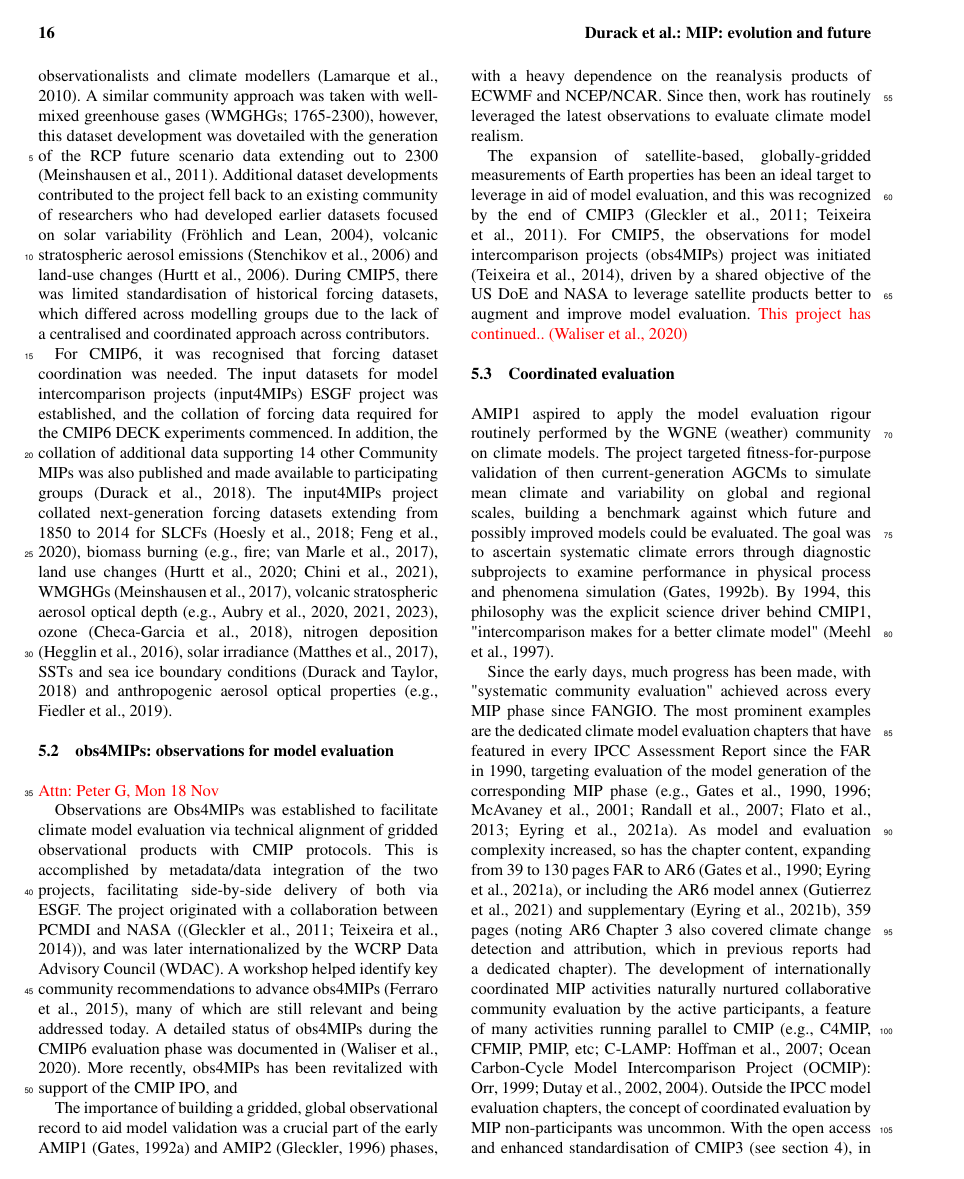
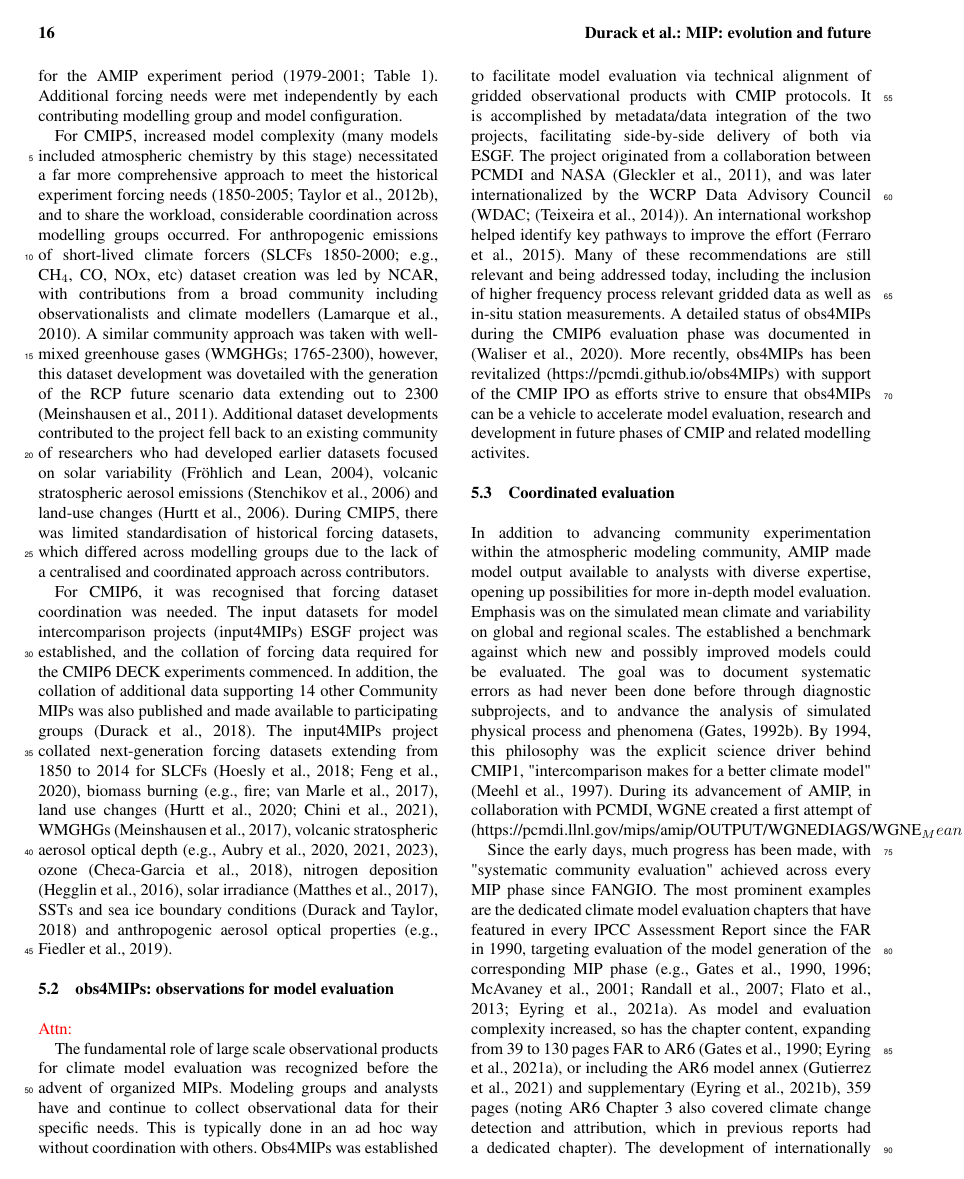
Before and after one commit to durack1/CMIPSummary, a LaTeX document (template.tex): page 16 of 36 before the commit and page 16 of 37 after it. Compiled offline with pdfLaTeX; a missing font is replaced by an installed copy or a similar font; a LaTeX package or settings file that is missing is left out.

Commit message:
sync; IM # included

```diff
--- a/template.tex
+++ b/template.tex
@@ -723,21 +726,15 @@ Old information CMIP paths
 
 \subsection{obs4MIPs: observations for model evaluation}
 \label{sec:CMIP6SupportingProjects-obs4MIPs}
-\cred{Attn: Peter G, Mon 18 Nov}
+\cred{Attn:}
 
-Observations are
-Obs4MIPs was established to facilitate climate model evaluation via technical alignment of gridded observational products with CMIP protocols. This is accomplished by metadata/data integration of the two projects, facilitating side-by-side delivery of both via ESGF. The project originated with a collaboration between PCMDI and NASA (\citep{gleckler_improving_2011,teixeira_satellite_2014}), and was later internationalized by the WCRP Data Advisory Council (WDAC). A workshop helped identify key community recommendations to advance obs4MIPs (Ferraro et al., 2015), many of which are still relevant and being addressed today. A detailed status of obs4MIPs during the CMIP6 evaluation phase was documented in \citep{waliser_observations_2020}. More recently, obs4MIPs has been revitalized with support of the CMIP IPO, and
-
-
-The importance of building a gridded, global observational record to aid model validation was a crucial part of the early AMIP1 \citep{gates_amip_1992} and AMIP2 \citep{gleckler_amip_1996-1} phases, with a heavy dependence on the reanalysis products of ECWMF and NCEP/NCAR. Since then, work has routinely leveraged the latest observations to evaluate climate model realism.
-
-The expansion of satellite-based, globally-gridded measurements of Earth properties has been an ideal target to leverage in aid of model evaluation, and this was recognized by the end of CMIP3 \citep{gleckler_improving_2011,teixeira_satellite_2011}. For CMIP5, the observations for model intercomparison projects (obs4MIPs) project was initiated \citep{teixeira_satellite_2014}, driven by a shared objective of the US DoE and NASA to leverage satellite products better to augment and improve model evaluation. \cred{This project has continued.. \citep{waliser_observations_2020}}
+The fundamental role of large scale observational products for climate model evaluation was recognized before the advent of organized MIPs. Modeling groups and analysts have and continue to collect observational data for their specific needs. This is typically done in an ad hoc way without coordination with others.  Obs4MIPs was established to facilitate model evaluation via technical alignment of gridded observational products with CMIP protocols. It is accomplished by metadata/data integration of the two projects, facilitating side-by-side delivery of both via ESGF. The project originated from a collaboration between PCMDI and NASA \citep{gleckler_improving_2011}, and was later internationalized by the WCRP Data Advisory Council (WDAC; \citep{teixeira_satellite_2014}). An international workshop helped identify key pathways to improve the effort (Ferraro et al., 2015).  Many of these recommendations are still relevant and being addressed today, including the inclusion of higher frequency process relevant gridded data as well as in-situ station measurements. A detailed status of obs4MIPs during the CMIP6 evaluation phase was documented in \citep{waliser_observations_2020}. More recently, obs4MIPs has been revitalized (https://pcmdi.github.io/obs4MIPs) with support of the CMIP IPO as efforts strive to ensure that obs4MIPs can be a vehicle to accelerate model evaluation, research and development in future phases of CMIP and related modelling activites.
 
 
 \subsection{Coordinated evaluation}
 \label{sec:CMIP6SupportingProjects-CoordEval}
 
-AMIP1 aspired to apply the model evaluation rigour routinely performed by the WGNE (weather) community on climate models. The project targeted fitness-for-purpose validation of then current-generation AGCMs to simulate mean climate and variability on global and regional scales, building a benchmark against which future and possibly improved models could be evaluated. The goal was to ascertain systematic climate errors through diagnostic subprojects to examine performance in physical process and phenomena simulation \citep{gates_ams_1992}. By 1994, this philosophy was the explicit science driver behind CMIP1, "intercomparison makes for a better climate model" \citep{meehl_intercomparison_1997}.
+In addition to advancing community experimentation within the atmospheric modeling community, AMIP made model output available to analysts with diverse expertise, opening up possibilities for more in-depth model evaluation. Emphasis was on the simulated mean climate and variability on global and regional scales.  The established a benchmark against which new and possibly improved models could be evaluated. The goal was to document systematic errors as had never been done before through diagnostic subprojects, and to andvance the analysis of simulated physical process and phenomena \citep{gates_ams_1992}. By 1994, this philosophy was the explicit science driver behind CMIP1, "intercomparison makes for a better climate model" \citep{meehl_intercomparison_1997}.  During its advancement of AMIP, in collaboration with PCMDI, WGNE created a first attempt of (https://pcmdi.llnl.gov/mips/amip/OUTPUT/WGNEDIAGS/WGNE_Mean_Climate_Diags.pdf)
 
 Since the early days, much progress has been made, with "systematic community evaluation" achieved across every MIP phase since FANGIO. The most prominent examples are the dedicated climate model evaluation chapters that have featured in every IPCC Assessment Report since the FAR in 1990, targeting evaluation of the model generation of the corresponding MIP phase \citep[e.g.,][]{gates_validation_1990,gates_climate_1996,mcavaney_model_2001,randall_climate_2007,flato_evaluation_2013,eyring_human_2021}. As model and evaluation complexity increased, so has the chapter content, expanding from 39 to 130 pages FAR to AR6  \citep{gates_validation_1990,eyring_human_2021}, or including the AR6 model annex \citep{gutierrez_models_2021} and supplementary \citep{eyring_human_2021-1}, 359 pages (noting AR6 Chapter 3 also covered climate change detection and attribution, which in previous reports had a dedicated chapter). The development of internationally coordinated MIP activities naturally nurtured collaborative community evaluation by the active participants, a feature of many activities running parallel to CMIP (e.g., C4MIP, CFMIP, PMIP, etc; C-LAMP: \citeauthor{hoffman_results_2007}, \citeyear{hoffman_results_2007}; Ocean Carbon-Cycle Model Intercomparison Project (OCMIP): \citeauthor{orr_ocean_1999}, \citeyear{orr_ocean_1999}; \citeauthor{dutay_evaluation_2002}, \citeyear{dutay_evaluation_2002},
 \citeyear{dutay_evaluation_2004}). Outside the IPCC model evaluation chapters, the concept of coordinated evaluation by MIP non-participants was uncommon. With the open access and enhanced standardisation of CMIP3 (see \autoref{sec:CMIPSupportingOrgsAndInfra}), in addition to the availability of model simulations that were directly comparable to the coincident observational record, this led to a more routine and comprehensive evaluation being undertaken. The project advancement nurtured a more diverse and extensive data user group engagement, leading to several seminal contributions that previously would not have been possible \citep{gleckler_performance_2008,eyring_assessment_2006,waugh_quantitative_2008} and which were heavily cited in the subsequent IPCC AR5 model evaluation chapter \citep{flato_evaluation_2013}.
```
Also changed, not shown: template.tex (9 more changed lines).
